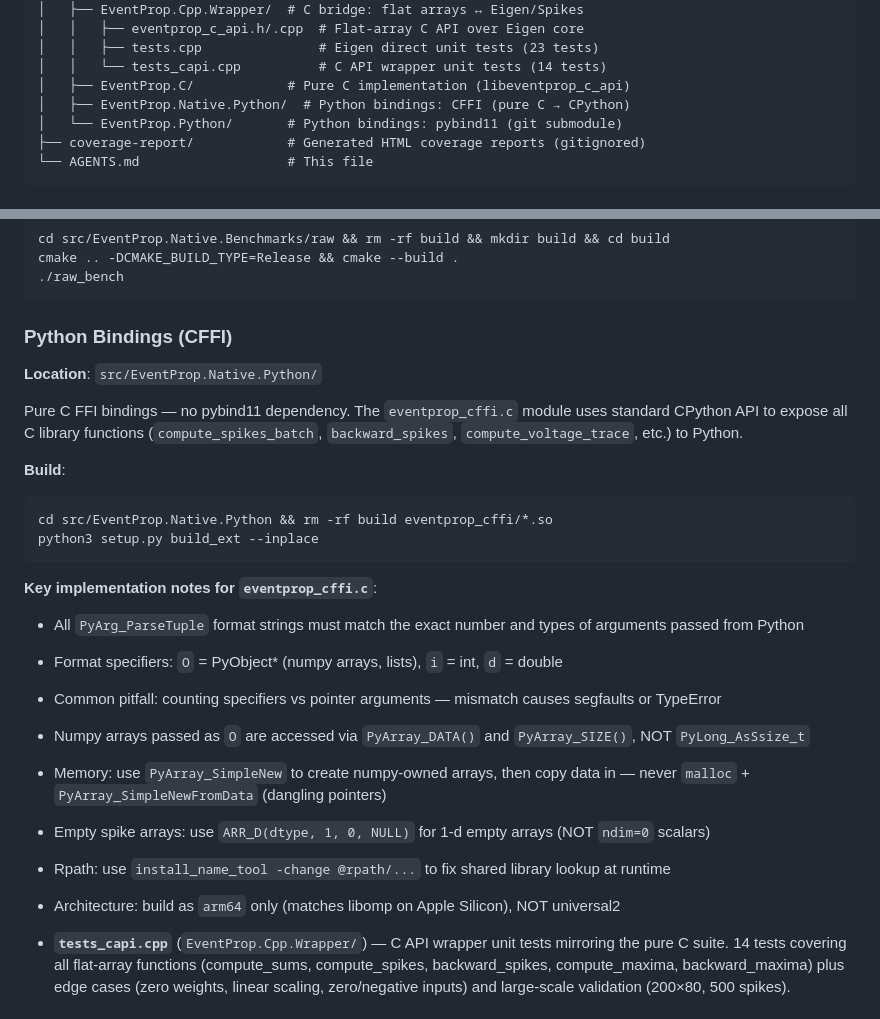
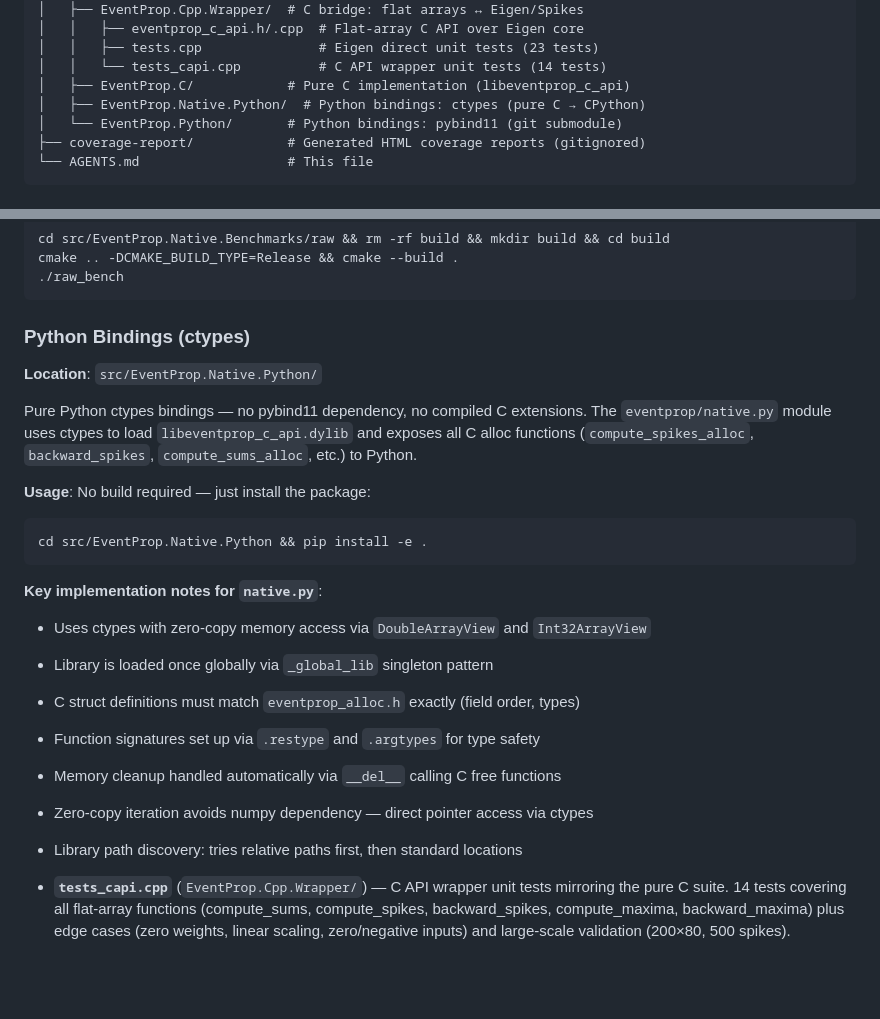
Before and after one commit to oferns/eventprop, a Markdown page: AGENTS.md, 2 parts joined by grey strips. Drawn GitHub-style; blank space fills up the shorter version.

Commit message:
docs: update project documentation
- Add ctypes module information
- Update build and test instructions

````diff
--- a/AGENTS.md
+++ b/AGENTS.md
@@ -32,7 +32,7 @@ eventprop.net/
 │   │   ├── tests.cpp               # Eigen direct unit tests (23 tests)
 │   │   └── tests_capi.cpp          # C API wrapper unit tests (14 tests)
 │   ├── EventProp.C/            # Pure C implementation (libeventprop_c_api)
-│   ├── EventProp.Native.Python/  # Python bindings: CFFI (pure C → CPython)
+│   ├── EventProp.Native.Python/  # Python bindings: ctypes (pure C → CPython)
 │   └── EventProp.Python/       # Python bindings: pybind11 (git submodule)
 ├── coverage-report/            # Generated HTML coverage reports (gitignored)
 └── AGENTS.md                   # This file
@@ -251,27 +251,25 @@ cmake .. -DCMAKE_BUILD_TYPE=Release && cmake --build .
 ./raw_bench
 ```
 
-### Python Bindings (CFFI)
+### Python Bindings (ctypes)
 
 **Location**: `src/EventProp.Native.Python/`
 
-Pure C FFI bindings — no pybind11 dependency. The `eventprop_cffi.c` module uses standard CPython API to expose all C library functions (`compute_spikes_batch`, `backward_spikes`, `compute_voltage_trace`, etc.) to Python.
+Pure Python ctypes bindings — no pybind11 dependency, no compiled C extensions. The `eventprop/native.py` module uses ctypes to load `libeventprop_c_api.dylib` and exposes all C alloc functions (`compute_spikes_alloc`, `backward_spikes`, `compute_sums_alloc`, etc.) to Python.
 
-**Build**:
+**Usage**: No build required — just install the package:
 ```bash
-cd src/EventProp.Native.Python && rm -rf build eventprop_cffi/*.so
-python3 setup.py build_ext --inplace
+cd src/EventProp.Native.Python && pip install -e .
 ```
 
-**Key implementation notes for `eventprop_cffi.c`**:
-- All `PyArg_ParseTuple` format strings must match the exact number and types of arguments passed from Python
-- Format specifiers: `O` = PyObject* (numpy arrays, lists), `i` = int, `d` = double
-- Common pitfall: counting specifiers vs pointer arguments — mismatch causes segfaults or TypeError
-- Numpy arrays passed as `O` are accessed via `PyArray_DATA()` and `PyArray_SIZE()`, NOT `PyLong_AsSsize_t`
-- Memory: use `PyArray_SimpleNew` to create numpy-owned arrays, then copy data in — never `malloc` + `PyArray_SimpleNewFromData` (dangling pointers)
-- Empty spike arrays: use `ARR_D(dtype, 1, 0, NULL)` for 1-d empty arrays (NOT `ndim=0` scalars)
-- Rpath: use `install_name_tool -change @rpath/...` to fix shared library lookup at runtime
-- Architecture: build as `arm64` only (matches libomp on Apple Silicon), NOT universal2
+**Key implementation notes for `native.py`**:
+- Uses ctypes with zero-copy memory access via `DoubleArrayView` and `Int32ArrayView`
+- Library is loaded once globally via `_global_lib` singleton pattern
+- C struct definitions must match `eventprop_alloc.h` exactly (field order, types)
+- Function signatures set up via `.restype` and `.argtypes` for type safety
+- Memory cleanup handled automatically via `__del__` calling C free functions
+- Zero-copy iteration avoids numpy dependency — direct pointer access via ctypes
+- Library path discovery: tries relative paths first, then standard locations
 
 - **`tests_capi.cpp`** (`EventProp.Cpp.Wrapper/`) — C API wrapper unit tests mirroring the pure C suite. 14 tests covering all flat-array functions (compute_sums, compute_spikes, backward_spikes, compute_maxima, backward_maxima) plus edge cases (zero weights, linear scaling, zero/negative inputs) and large-scale validation (200×80, 500 spikes).
 
````
